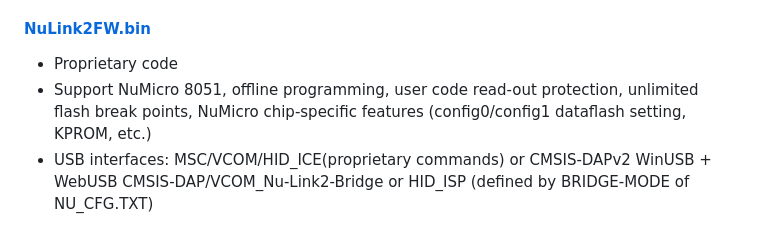
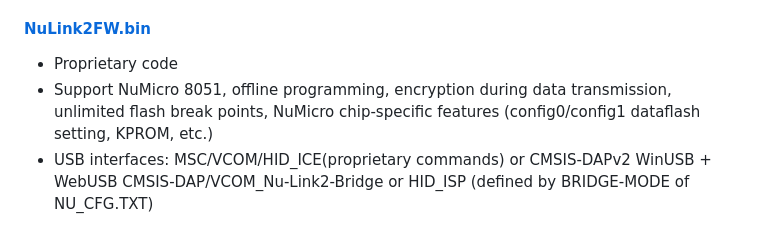
Before and after one commit to OpenNuvoton/Nuvoton_Tools, a Markdown page: README.md, the part around the change. Rendered like a GitHub page.

```diff
--- a/README.md
+++ b/README.md
@@ -81,7 +81,7 @@ Users can reprogram Nu-Link2-Pro with another .bin file using the following inst
 ### Comparison of NuLink2FW.bin and NuLink2_DAPLink.bin
 #### [NuLink2FW.bin](./Latest_NuLink_Firmware)
 - Proprietary code
-- Support NuMicro 8051, offline programming, user code read-out protection, unlimited flash break points, NuMicro chip-specific features (config0/config1 dataflash setting, KPROM, etc.)
+- Support NuMicro 8051, offline programming, encryption during data transmission, unlimited flash break points, NuMicro chip-specific features (config0/config1 dataflash setting, KPROM, etc.)
 - USB interfaces: MSC/VCOM/HID_ICE(proprietary commands) or CMSIS-DAPv2 WinUSB + WebUSB CMSIS-DAP/VCOM_Nu-Link2-Bridge or HID_ISP (defined by BRIDGE-MODE of NU_CFG.TXT)
 
 #### [NuLink2_DAPLink.bin](./Latest_NuLink_Firmware)
```
